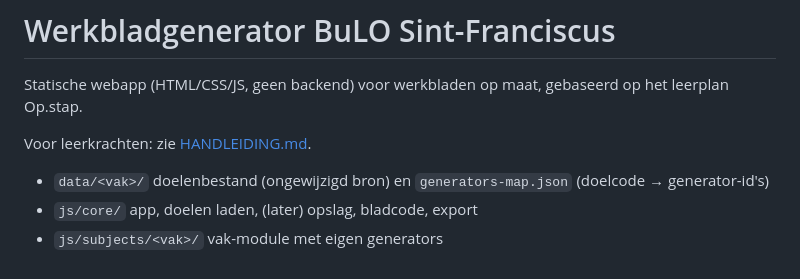
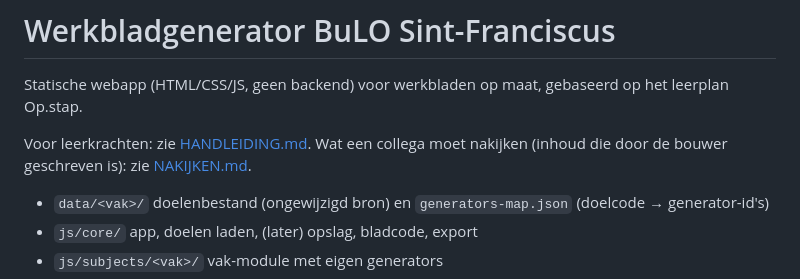
Before and after one commit to nvervaene-jpg/huiswerkgenerator, a Markdown page: README.md, the part around the change. GitHub-like rendering.

Commit message:
Nakijklijst voor een collega (NAKIJKEN.md) en link in de README
Co-Authored-By: Claude Sonnet 5.5 <noreply@anthropic.com>
Claude-Session: https://claude.ai/code/session_01AoAyhGoSJtrV1jHXhMtv1K

```diff
--- a/README.md
+++ b/README.md
@@ -3,6 +3,7 @@
 Statische webapp (HTML/CSS/JS, geen backend) voor werkbladen op maat, gebaseerd op het leerplan Op.stap.
 
 Voor leerkrachten: zie [HANDLEIDING.md](HANDLEIDING.md).
+Wat een collega moet nakijken (inhoud die door de bouwer geschreven is): zie [NAKIJKEN.md](NAKIJKEN.md).
 
 - `data/<vak>/` doelenbestand (ongewijzigd bron) en `generators-map.json` (doelcode → generator-id's)
 - `js/core/` app, doelen laden, (later) opslag, bladcode, export
```
Also changed, not shown: NAKIJKEN.md (added, +45 -0 lines).
